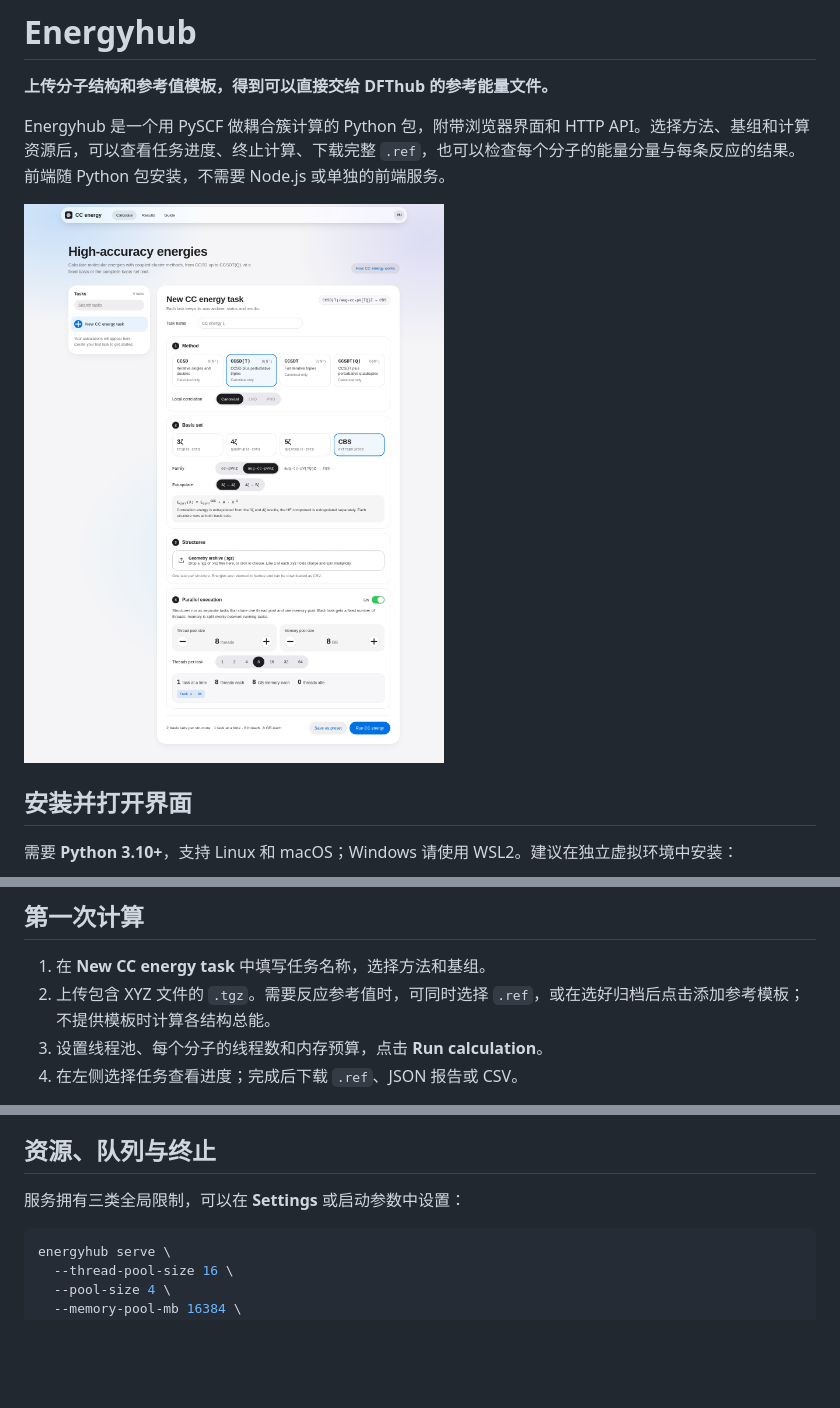
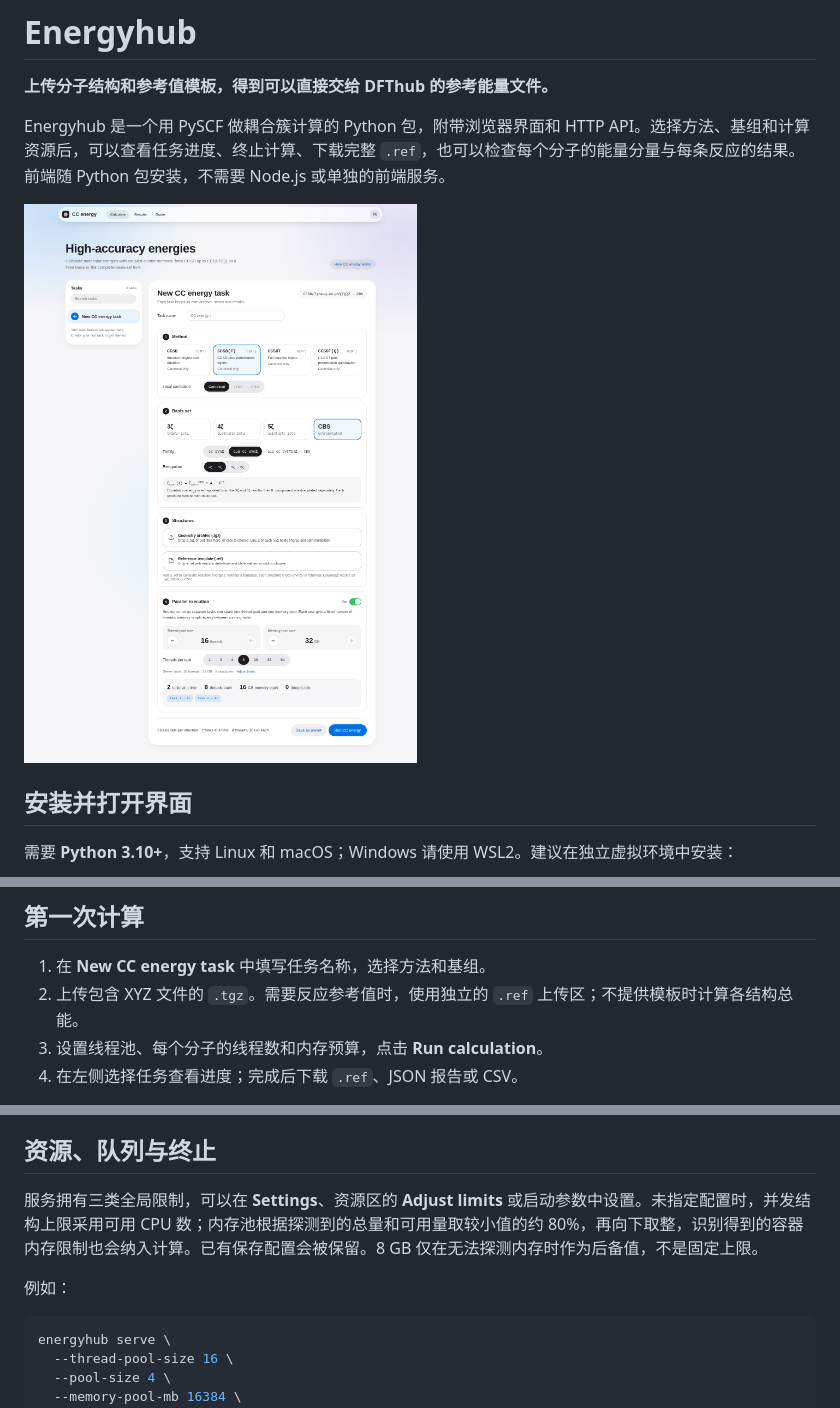
Before and after one commit to chen-yu-hao/Energyhub, a Markdown page: README.md, 3 parts joined by grey strips. Drawn GitHub-style; pictures changed too: docs/frontend.png; blank space fills up the shorter version.

````diff
--- a/README.md
+++ b/README.md
@@ -36,7 +36,7 @@ energyhub serve --data-dir ./energyhub-data
 ## 第一次计算
 
 1. 在 **New CC energy task** 中填写任务名称，选择方法和基组。
-2. 上传包含 XYZ 文件的 `.tgz`。需要反应参考值时，可同时选择 `.ref`，或在选好归档后点击添加参考模板；不提供模板时计算各结构总能。
+2. 上传包含 XYZ 文件的 `.tgz`。需要反应参考值时，使用独立的 `.ref` 上传区；不提供模板时计算各结构总能。
 3. 设置线程池、每个分子的线程数和内存预算，点击 **Run calculation**。
 4. 在左侧选择任务查看进度；完成后下载 `.ref`、JSON 报告或 CSV。
 
@@ -103,7 +103,9 @@ H 0 0 0.74
 
 ## 资源、队列与终止
 
-服务拥有三类全局限制，可以在 **Settings** 或启动参数中设置：
+服务拥有三类全局限制，可以在 **Settings**、资源区的 **Adjust limits** 或启动参数中设置。未指定配置时，并发结构上限采用可用 CPU 数；内存池根据探测到的总量和可用量取较小值的约 80%，再向下取整，识别得到的容器内存限制也会纳入计算。已有保存配置会被保留。8 GB 仅在无法探测内存时作为后备值，不是固定上限。
+
+例如：
 
 ```bash
 energyhub serve \
````
Also changed, not shown: other parts of README.md (+2 -2 lines), docs/results.png, 10 other files.
